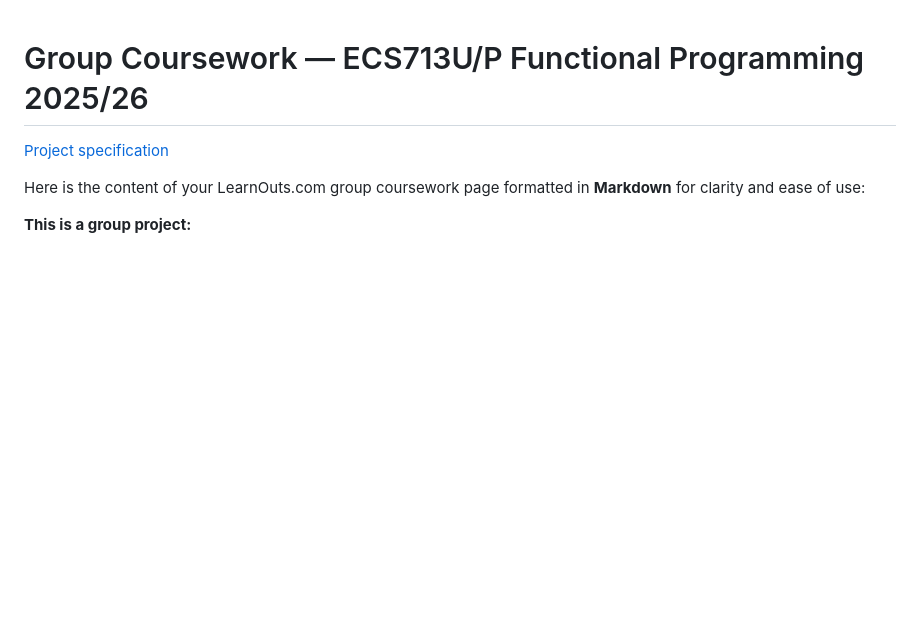
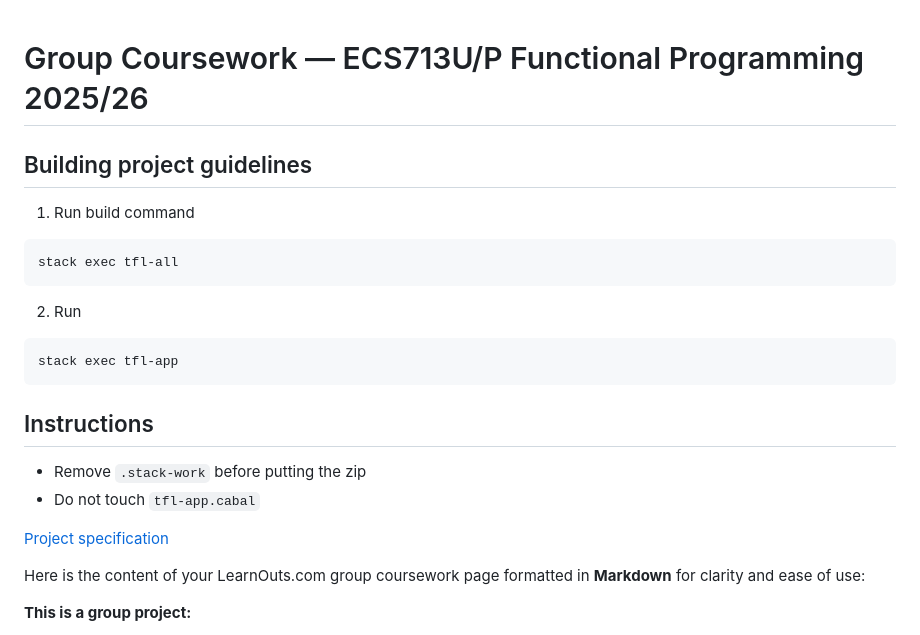
Before and after one commit to aymanapatel/qmul-group-project, a Markdown page: README.md, the part around the change. Rendered like a GitHub page; blank space fills up the shorter version.

Commit message:
feat: Doc changes

````diff
--- a/README.md
+++ b/README.md
@@ -1,6 +1,25 @@
 
 # Group Coursework — ECS713U/P Functional Programming 2025/26
 
+
+## Building project guidelines
+
+1. Run build command
+
+```shell
+stack exec tfl-all
+```
+
+2. Run
+
+```shell
+stack exec tfl-app
+```
+
+## Instructions
+
+- Remove `.stack-work` before putting the zip
+- Do not touch `tfl-app.cabal`
 
 [Project specification](https://learnouts.com/student/72/cw/121/)
 
````
